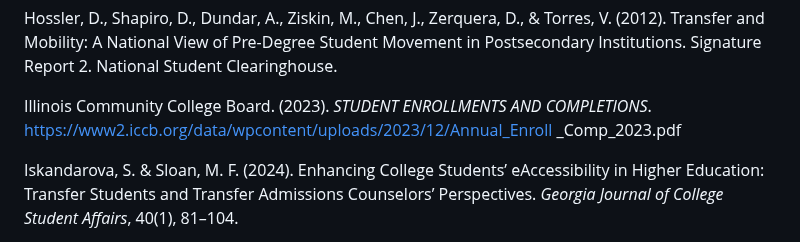
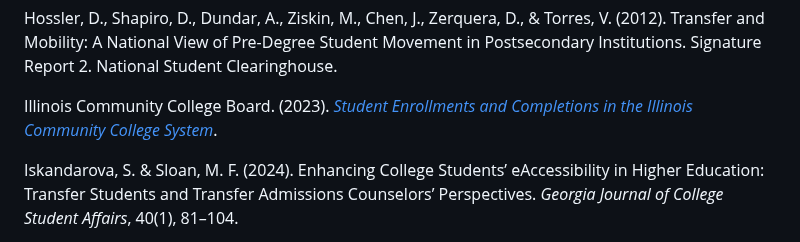
Before and after one commit to itpartnersillinois/occrl-update, a Markdown page: winter24/increasing equity through common course numbering.md, the part around one of its changes. Rendered like a GitHub page.

```diff
--- a/winter24/increasing equity through common course numbering.md
+++ b/winter24/increasing equity through common course numbering.md
@@ -50,7 +50,7 @@ Giani, M. S. (2019). The Correlates of Credit Loss: How Demographics, Pre-Transf
 
 Hossler, D., Shapiro, D., Dundar, A., Ziskin, M., Chen, J., Zerquera, D., & Torres, V. (2012). Transfer and Mobility: A National View of Pre-Degree Student Movement in Postsecondary Institutions. Signature Report 2. National Student Clearinghouse.
 
-Illinois Community College Board. (2023). *STUDENT ENROLLMENTS AND COMPLETIONS*. https://www2.iccb.org/data/wpcontent/uploads/2023/12/Annual_Enroll	_Comp_2023.pdf
+Illinois Community College Board. (2023). [*Student Enrollments and Completions in the Illinois Community College System*](https://www2.iccb.org/data/wp-content/uploads/2023/12/Annual_Enroll_Comp_2023_Executive_Summary.pdf).
 
 Iskandarova, S. & Sloan, M. F. (2024). Enhancing College Students’ eAccessibility in Higher Education: Transfer Students and Transfer Admissions Counselors’ Perspectives. *Georgia Journal of College Student Affairs*, 40(1), 81–104.
 
```
Also changed, not shown: other parts of winter24/increasing equity through common course numbering.md (+1 -1 lines).
